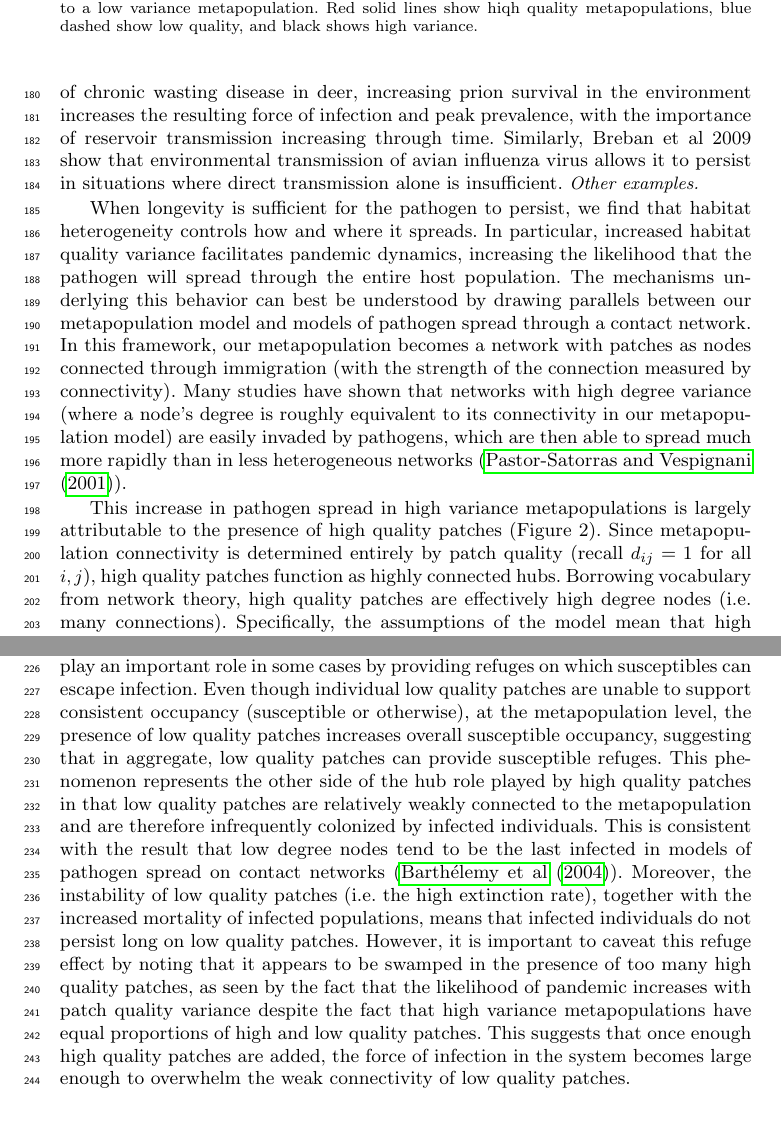
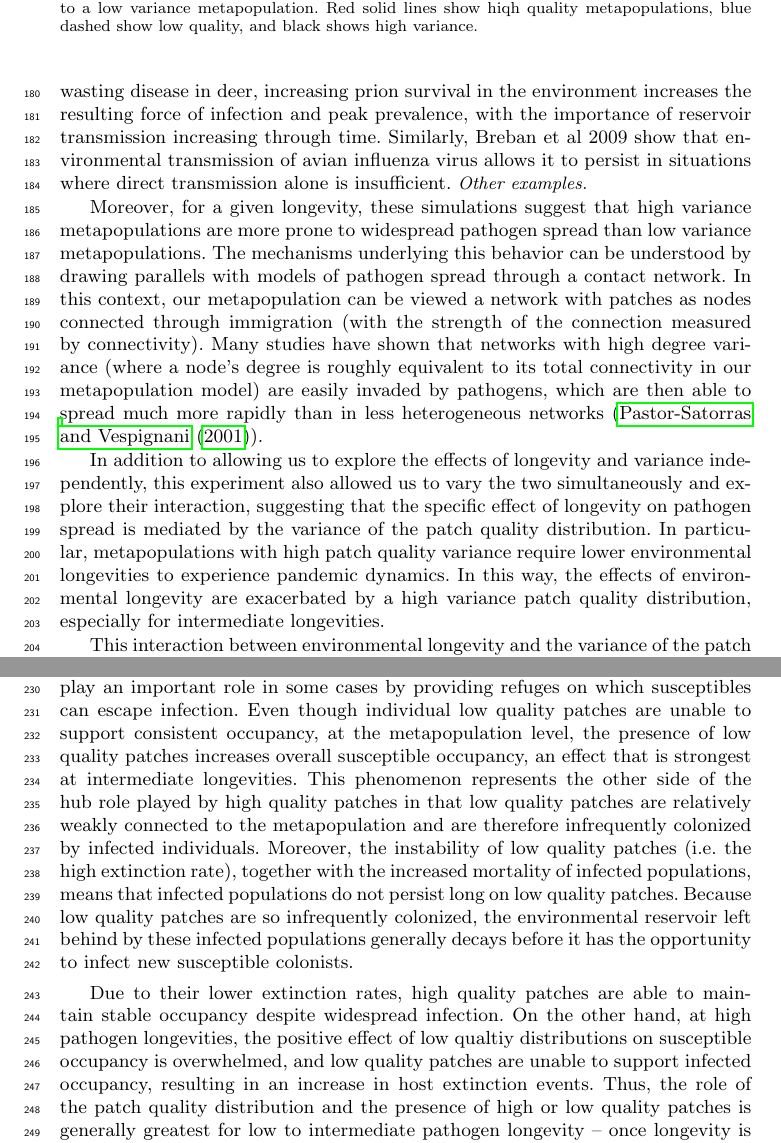
Before and after one commit to clint-leach/Metapop-Disease, a LaTeX paper (Manuscript/manuscript.tex): two parts of pages 6 and 8 of 11, joined at a grey line, cut so that both start at the same text, the shorter picture padded with empty space. Compiled offline with pdfLaTeX.

Commit message:
Discussion edits

```diff
--- a/Manuscript/manuscript.tex
+++ b/Manuscript/manuscript.tex
@@ -137,13 +137,19 @@ To understand the mechanisms behind these effects, we further examined within pa
 \section{Discussion}
 \label{discussion}
 
-The positive relationship between pathogen persistence/spread and environmental longevity demonstrated in the theoretical model above is well documented in models of empirical systems.  \cite{Almberg2011} find that, in plausible simulations of chronic wasting disease in deer, increasing prion survival in the environment increases the resulting force of infection and peak prevalence, with the  importance of reservoir transmission increasing through time.  Similarly, Breban et al 2009 show that environmental transmission of avian influenza virus allows it to persist in situations where direct transmission alone is insufficient.  \emph{Other examples.}
+The positive relationship between pathogen spread and environmental longevity demonstrated in the theoretical model above is well documented in models of empirical systems.  \cite{Almberg2011} find that, in plausible simulations of chronic wasting disease in deer, increasing prion survival in the environment increases the resulting force of infection and peak prevalence, with the  importance of reservoir transmission increasing through time.  Similarly, Breban et al 2009 show that environmental transmission of avian influenza virus allows it to persist in situations where direct transmission alone is insufficient.  \emph{Other examples.}
 
-When longevity is sufficient for the pathogen to persist, we find that habitat heterogeneity controls how and where it spreads.  In particular, increased habitat quality variance facilitates pandemic dynamics, increasing the likelihood that the pathogen will spread through the entire host population.  The mechanisms underlying this behavior can best be understood by drawing parallels between our metapopulation model and models of pathogen spread through a contact network.  In this framework, our metapopulation becomes a network with patches as nodes connected through immigration (with the strength of the connection measured by connectivity).  Many studies have shown that networks with high degree variance (where a node's degree is roughly equivalent to its connectivity in our metapopulation model) are easily invaded by pathogens, which are then able to spread much more rapidly than in less heterogeneous networks (\cite{Pastor-Satorras2001}).
+Moreover, for a given longevity, these simulations suggest that high variance metapopulations are more prone to widespread pathogen spread than low variance metapopulations.  The mechanisms underlying this behavior can be understood by drawing parallels with models of pathogen spread through a contact network.  In this context, our metapopulation can be viewed a network with patches as nodes connected through immigration (with the strength of the connection measured by connectivity).  Many studies have shown that networks with high degree variance (where a node's degree is roughly equivalent to its total connectivity in our metapopulation model) are easily invaded by pathogens, which are then able to spread much more rapidly than in less heterogeneous networks (\cite{Pastor-Satorras2001}).
 
-This increase in pathogen spread in high variance metapopulations is largely attributable to the presence of high quality patches (Figure 2).  Since metapopulation connectivity is determined entirely by patch quality (recall $d_{ij}=1$ for all $i, j$), high quality patches function as highly connected hubs.  Borrowing vocabulary from network theory, high quality patches are effectively high degree nodes (i.e. many connections).  Specifically, the assumptions of the model mean that high quality patches have both high in-degree (attract colonists from other patches) and a high out-degree (produce colonists that spread to other patches).  These two properties have important implications for pathogen spread in the metapopulation. The high in-degree helps position high quality patches as the ecological "traps" hypothesized above, wherein susceptibles repeatedly colonize high quality patches and subsequently become infected (Figure 4).  This infection pressure is the result of both the environmental reservoir and direct infection from infected immigrants attracted to the high quality patch.  This reflects the results from the contact network literature that show that highly connected (i.e. high degree) nodes have higher infection risk than less connected nodes (\cite{Christley2005}, \cite{Keeling2005}).  This trap effect, coupled with the relatively low extinction rate on high quality patches helps to create a stable platform from which the pathogen can spread through the rest of the metapopulation.  Indeed, high quality patches are effectively metapopulation scale superspreaders (\cite{Lloyd-Smith2005}).  Once the pathogen infects high quality patches, it is able to spread to the rest of the metapopulation relatively easily.  This process helps to maintain infected patches throughout the metapopulation, which in turn feed back on high quality patches to ensure a steady stream of infected colonists that maintain the trap effect.  Thus, through these two interacting mechanisms -- the trap and superspreader effects -- the presence of high quality patches in high variance metapopulations serves to significantly increase pathogen spread.
+In addition to allowing us to explore the effects of longevity and variance independently, this experiment also allowed us to vary the two simultaneously and explore their interaction, suggesting that the specific effect of longevity on pathogen spread is mediated by the variance of the patch quality distribution.  In particular, metapopulations with high patch quality variance require lower environmental longevities to experience pandemic dynamics.  In this way, the effects of environmental longevity are exacerbated by a high variance patch quality distribution, especially for intermediate longevities.
 
-Despite the dominating effects of high quality patches, low quality patches still play an important role in some cases by providing refuges on which susceptibles can escape infection. Even though individual low quality patches are unable to support consistent occupancy (susceptible or otherwise), at the metapopulation level, the presence of low quality patches increases overall susceptible occupancy, suggesting that in aggregate, low quality patches can provide susceptible refuges.  This phenomenon represents the other side of the hub role played by high quality patches in that low quality patches are relatively weakly connected to the metapopulation and are therefore infrequently colonized by infected individuals.  This is consistent with the result that low degree nodes tend to be the last infected in models of pathogen spread on contact networks (\cite{Barthelemy2004}).  Moreover, the instability of low quality patches (i.e. the high extinction rate), together with the increased mortality of infected populations, means that infected individuals do not persist long on low quality patches.   However, it is important to caveat this refuge effect by noting that it appears to be swamped in the presence of too many high quality patches, as seen by the fact that the likelihood of pandemic increases with patch quality variance despite the fact that high variance metapopulations have equal proportions of high and low quality patches.  This suggests that once enough high quality patches are added, the force of infection in the system becomes large enough to overwhelm the weak connectivity of low quality patches.
+This interaction between environmental longevity and the variance of the patch quality distribution is largely attributable to the presence of high quality patches.  Since a patch's connectivity is determined, at least in part, by its quality, high quality patches function as highly connected hubs in the metapopulation.  Specifically, high quality patches have both high in-degree (attract colonists from other patches) and a high out-degree (produce colonists that spread to other patches).  These two properties have important implications for pathogen spread in the metapopulation. The high in-degree helps position high quality patches as the ecological "traps" hypothesized above, wherein susceptible hosts repeatedly colonize high quality patches and subsequently become infected (Fig~\ref{infections}).  This infection pressure results in part from direct transmission from infected immigrants attracted to the high quality patch, reflecting results from the contact network literature that show that highly connected nodes have higher infection risk (\cite{Christley2005}, \cite{Keeling2005}), but is further augemented by environmental transmission.
+
+This trap effect, coupled with the relatively low extinction rate on high quality patches helps to create a stable platform from which the pathogen can spread through the rest of the metapopulation.  Indeed, high quality patches are effectively metapopulation scale superspreaders (\cite{Lloyd-Smith2005}).  Once the pathogen infects high quality patches, it is able to spread to the rest of the metapopulation relatively easily.  This process helps to maintain infected patches throughout the metapopulation, which in turn feed back on high quality patches to ensure a steady stream of infected colonists that maintain the trap effect.  Thus, through these two interacting mechanisms -- the trap and superspreader effects -- the presence of high quality patches serves to significantly increase pathogen spread.
+
+Despite the dominating effects of high quality patches, low quality patches still play an important role in some cases by providing refuges on which susceptibles can escape infection. Even though individual low quality patches are unable to support consistent occupancy, at the metapopulation level, the presence of low quality patches increases overall susceptible occupancy, an effect that is strongest at intermediate longevities.   This phenomenon represents the other side of the hub role played by high quality patches in that low quality patches are relatively weakly connected to the metapopulation and are therefore infrequently colonized by infected individuals.  Moreover, the instability of low quality patches (i.e. the high extinction rate), together with the increased mortality of infected populations, means that infected populations do not persist long on low quality patches.  Because low quality patches are so infrequently colonized, the environmental reservoir left behind by these infected populations generally decays before it has the opportunity to infect new susceptible colonists.
+
+Due to their lower extinction rates, high quality patches are able to maintain stable occupancy despite widespread infection.  On the other hand, at high pathogen longevities, the positive effect of low qualtiy distributions on susceptible occupancy is overwhelmed, and low quality patches are unable to support infected occupancy, resulting in an increase in host extinction events.  Thus, the role of the patch quality distribution and the presence of high or low quality patches is generally greatest for low to intermediate pathogen longevity -- once longevity is high enough, the pathogen persists and spreads easily enough that the effects of individual patches are washed out.  Then the role of patch quality lies primarily in its effect on extinction rates, and whether infected hosts can persist.
 
 In metapopulations without disease, high quality patches generally serve as sources, while low quality patches are sinks.  The presence of a pathogen then considerably alters, and even inverts, these patterns.  Not only do high quality patches become sinks in the presence of a pathogen with an environmental reservoir, they become ecological traps, which can be even more detrimental to the overall population (\cite{Kristan2003}).  From a management perspective, it is critical to understand this shift, as previous theoretical work suggests that management should focus on patches where conditions are most favorable (\cite{Strasser2010}).  Generally, this means that maintaining high quality habitat should form the focus of managers, but Strasser et al. (2010) show that stochastic disturbance (e.g. disease) can lead to cases where focusing on low quality patches is more effective in increasing population growth rate.
 
```
Also changed, not shown: Manuscript/manuscript.pdf, Manuscript/manuscript.tex (2 more changed lines).
